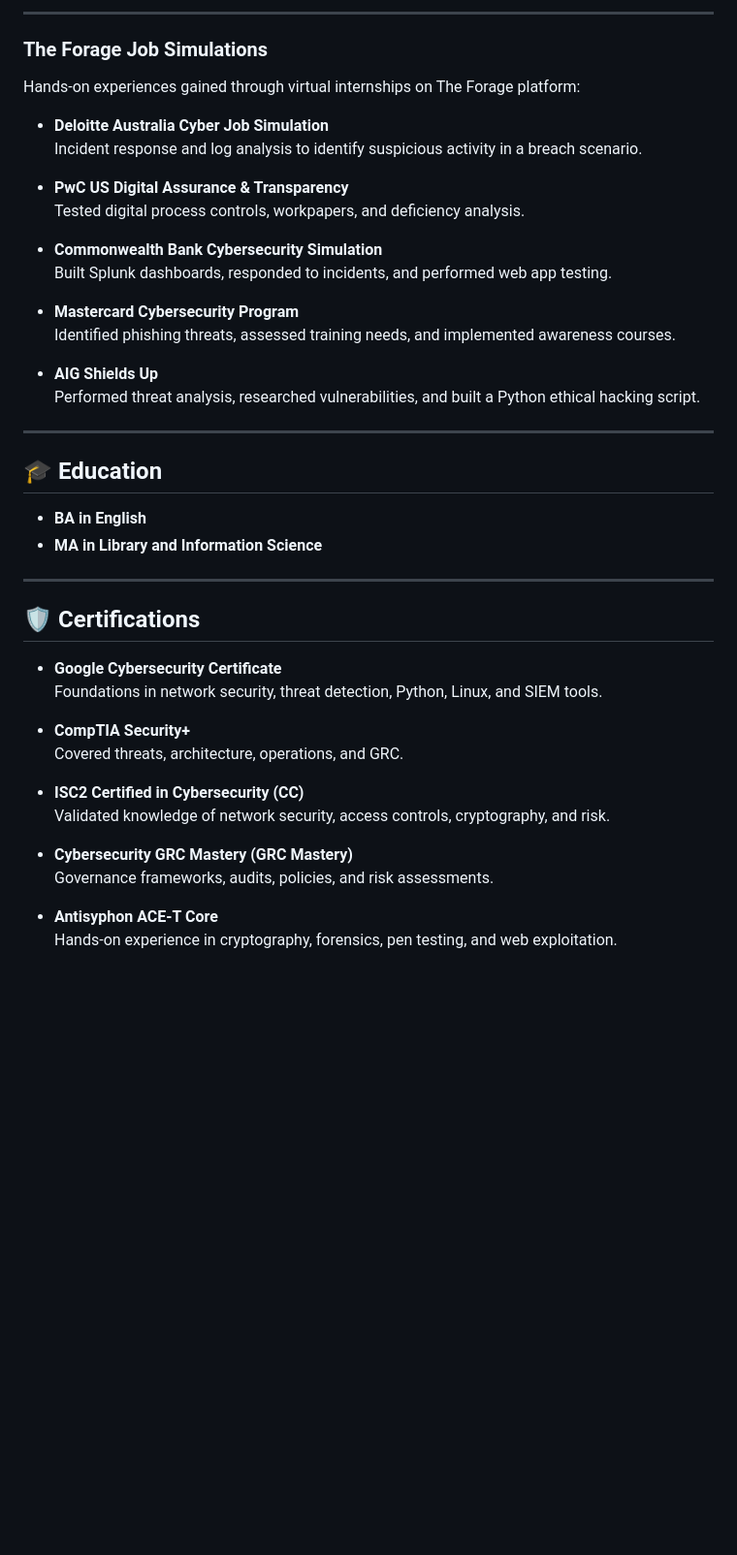
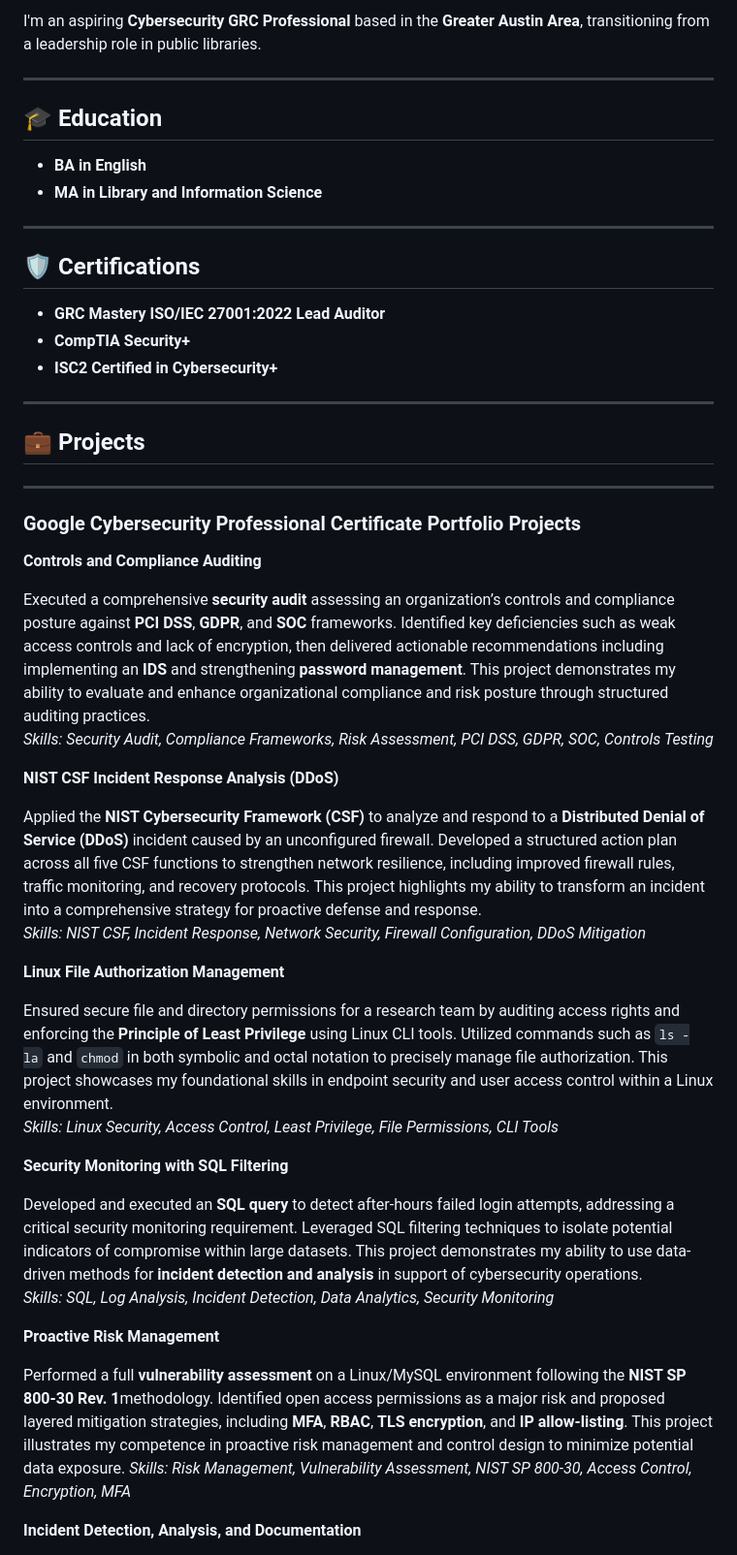
Before and after one commit to joseruiz1571/joseruiz1571, a Markdown page: README.md, the part around the change printed below. Shown: that part at 97% size. Drawn GitHub-style; blank space fills up the shorter version.

```diff
--- a/README.md
+++ b/README.md
@@ -63,22 +3,4 @@ These projects represent hands-on experience from my Cybersecurity GRC Mastery t
----
-
-### The Forage Job Simulations
-Hands-on experiences gained through virtual internships on The Forage platform:
-
-- **Deloitte Australia Cyber Job Simulation**
-  Incident response and log analysis to identify suspicious activity in a breach scenario.
-
-- **PwC US Digital Assurance & Transparency**
-  Tested digital process controls, workpapers, and deficiency analysis.
-
-- **Commonwealth Bank Cybersecurity Simulation**
-  Built Splunk dashboards, responded to incidents, and performed web app testing.
-
-- **Mastercard Cybersecurity Program**
-  Identified phishing threats, assessed training needs, and implemented awareness courses.
-
-- **AIG Shields Up**
-  Performed threat analysis, researched vulnerabilities, and built a Python ethical hacking script.
+I'm an aspiring **Cybersecurity GRC Professional** based in the **Greater Austin Area**, transitioning from a leadership role in public libraries.
 
 ---
 
@@ -91,17 +13,42 @@ Hands-on experiences gained through virtual internships on The Forage platform:
 
 ## 🛡️ Certifications
 
-- **Google Cybersecurity Certificate**
-  Foundations in network security, threat detection, Python, Linux, and SIEM tools.
+- **GRC Mastery ISO/IEC 27001:2022 Lead Auditor**
+- **CompTIA Security+**
+- **ISC2 Certified in Cybersecurity+**
 
-- **CompTIA Security+**
-  Covered threats, architecture, operations, and GRC.
+---
 
-- **ISC2 Certified in Cybersecurity (CC)**
-  Validated knowledge of network security, access controls, cryptography, and risk.
+## 💼 Projects
 
-- **Cybersecurity GRC Mastery (GRC Mastery)**
-  Governance frameworks, audits, policies, and risk assessments.
+---
 
-- **Antisyphon ACE-T Core**
-  Hands-on experience in cryptography, forensics, pen testing, and web exploitation.
+### Google Cybersecurity Professional Certificate Portfolio Projects
+
+**Controls and Compliance Auditing**
+
+Executed a comprehensive **security audit** assessing an organization’s controls and compliance posture against **PCI DSS**, **GDPR**, and **SOC** frameworks. Identified key deficiencies such as weak access controls and lack of encryption, then delivered actionable recommendations including implementing an **IDS** and strengthening **password management**. This project demonstrates my ability to evaluate and enhance organizational compliance and risk posture through structured auditing practices.
+_Skills: Security Audit, Compliance Frameworks, Risk Assessment, PCI DSS, GDPR, SOC, Controls Testing_
+
+**NIST CSF Incident Response Analysis (DDoS)**
+
+Applied the **NIST Cybersecurity Framework (CSF)** to analyze and respond to a **Distributed Denial of Service (DDoS)** incident caused by an unconfigured firewall. Developed a structured action plan across all five CSF functions to strengthen network resilience, including improved firewall rules, traffic monitoring, and recovery protocols. This project highlights my ability to transform an incident into a comprehensive strategy for proactive defense and response.
+_Skills: NIST CSF, Incident Response, Network Security, Firewall Configuration, DDoS Mitigation_
+
+**Linux File Authorization Management**
+
+Ensured secure file and directory permissions for a research team by auditing access rights and enforcing the **Principle of Least Privilege** using Linux CLI tools. Utilized commands such as `ls -la` and `chmod` in both symbolic and octal notation to precisely manage file authorization. This project showcases my foundational skills in endpoint security and user access control within a Linux environment.
+_Skills: Linux Security, Access Control, Least Privilege, File Permissions, CLI Tools_
+
+**Security Monitoring with SQL Filtering**
+
+Developed and executed an **SQL query** to detect after-hours failed login attempts, addressing a critical security monitoring requirement. Leveraged SQL filtering techniques to isolate potential indicators of compromise within large datasets. This project demonstrates my ability to use data-driven methods for **incident detection and analysis** in support of cybersecurity operations.
+_Skills: SQL, Log Analysis, Incident Detection, Data Analytics, Security Monitoring_
+
+**Proactive Risk Management**
+
+Performed a full **vulnerability assessment** on a Linux/MySQL environment following the **NIST SP 800-30 Rev. 1**methodology. Identified open access permissions as a major risk and proposed layered mitigation strategies, including **MFA**, **RBAC**, **TLS encryption**, and **IP allow-listing**. This project illustrates my competence in proactive risk management and control design to minimize potential data exposure.
+_Skills: Risk Management, Vulnerability Assessment, NIST SP 800-30, Access Control, Encryption, MFA_
+
+**Incident Detection, Analysis, and Documentation**
+
```
Also changed, not shown: other parts of README.md (+289 -322 lines).
